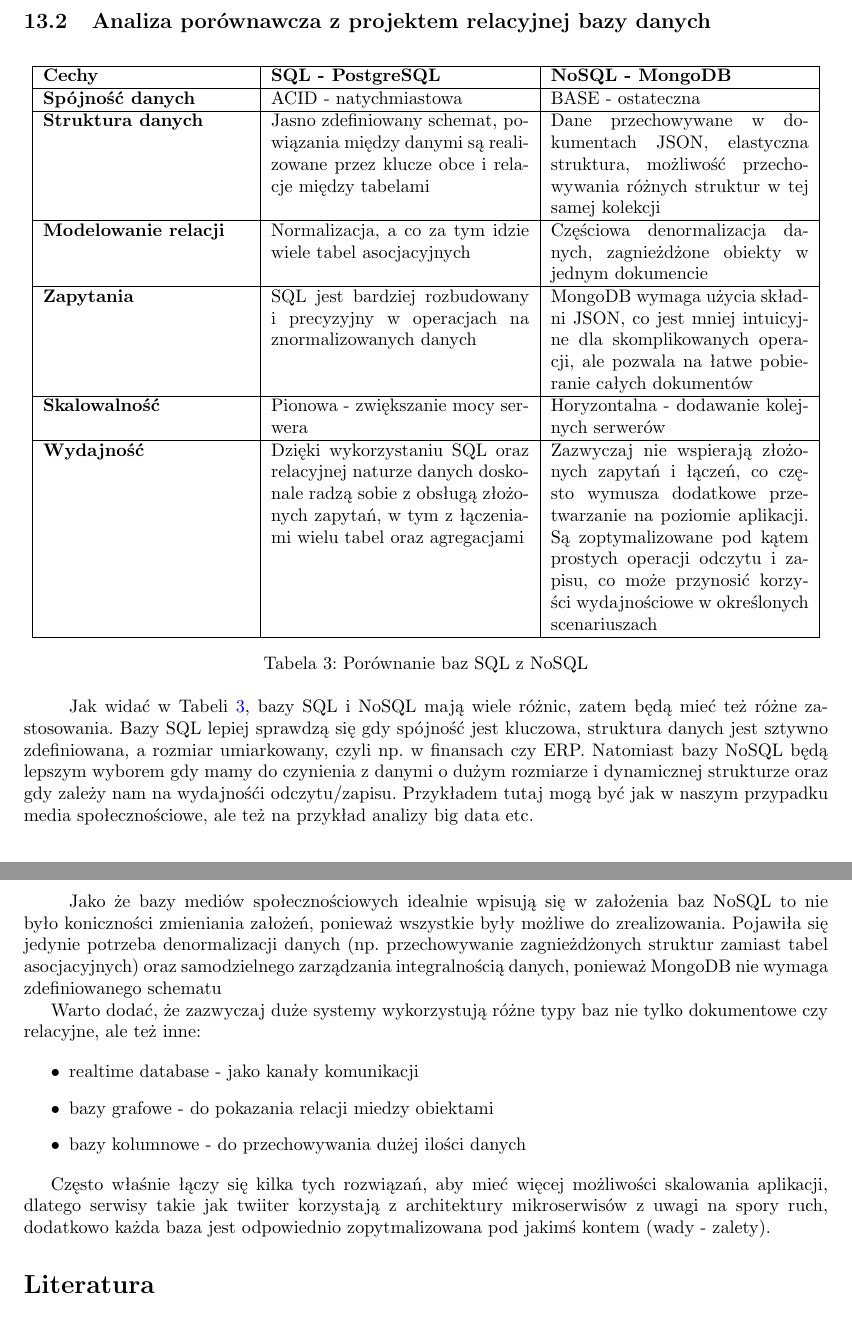
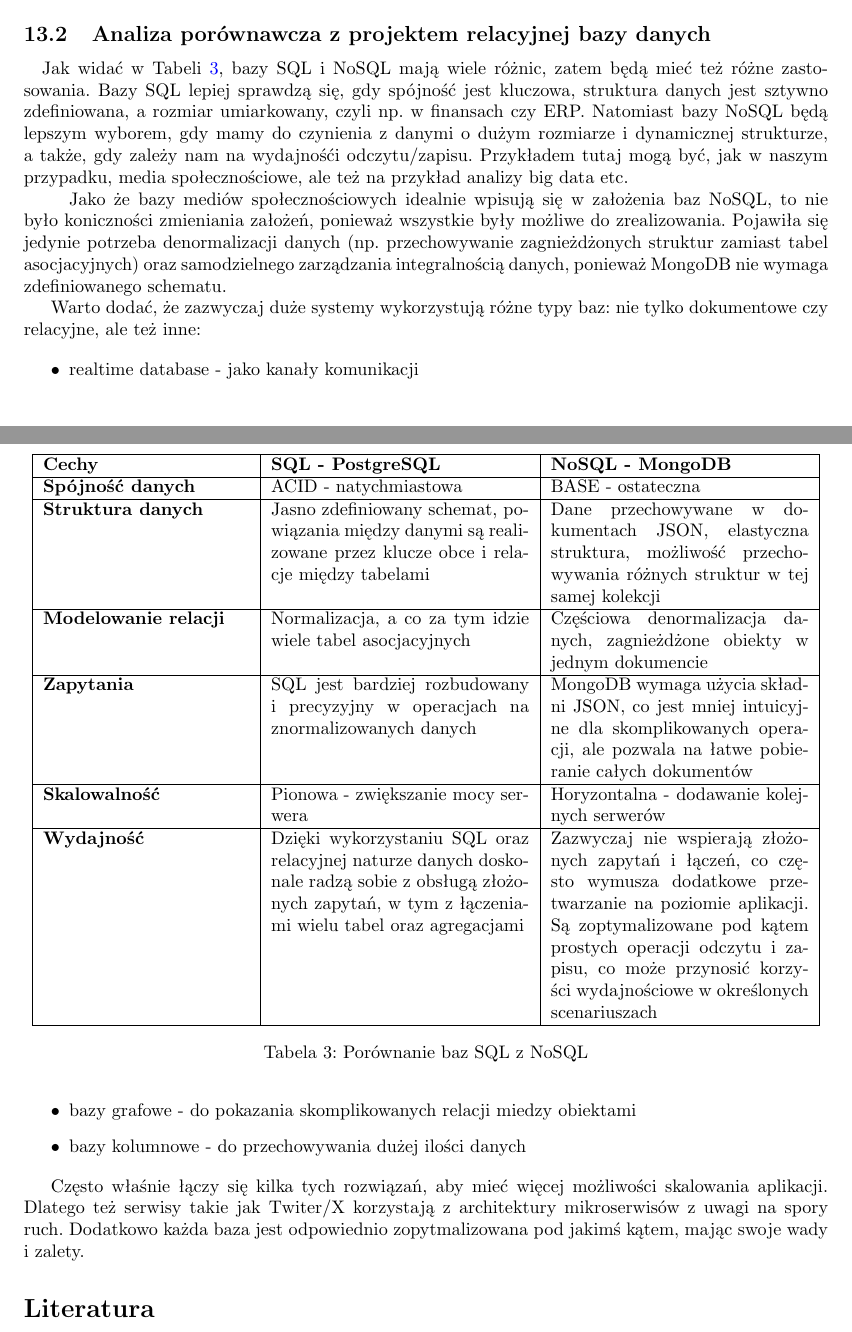
Before and after one commit to lukaszfabia/social_media_db, a LaTeX paper (docs/main.tex): two parts of pages 26 and 27 of 27 before the commit and two parts of pages 22 and 23 of 23 after it, joined at a grey line, cut so that both start at the same text. Compiled offline with pdfLaTeX.

Commit message:
fix: fixed literówkas

```diff
--- a/docs/main.tex
+++ b/docs/main.tex
@@ -764,37 +764,36 @@ Już na etapie generowania danych widać plusy NoSQL'a dla bazy danych mediów s
     \centering
     \begin{tabular}{|p{4cm}|p{5cm}|p{5cm}|}
         \hline
-        \textbf{Cechy} & \textbf{SQL - PostgreSQL} & \textbf{NoSQL - MongoDB} \\ \hline
-        \textbf{Spójność danych} & ACID - natychmiastowa & BASE - ostateczna \\ \hline
-        \textbf{Struktura danych} & Jasno zdefiniowany schemat, powiązania między danymi są realizowane przez klucze obce i relacje między tabelami & Dane przechowywane w dokumentach JSON, elastyczna struktura, możliwość przechowywania różnych struktur w tej samej kolekcji \\ \hline
-        \textbf{Modelowanie relacji} &  Normalizacja, a co za tym idzie wiele tabel asocjacyjnych  & Częściowa denormalizacja danych, zagnieżdżone obiekty w jednym dokumencie \\ \hline
-        \textbf{Zapytania} & SQL jest bardziej rozbudowany i precyzyjny w operacjach na znormalizowanych danych &  MongoDB wymaga użycia składni JSON, co jest mniej intuicyjne dla skomplikowanych operacji, ale pozwala na łatwe pobieranie całych dokumentów \\ \hline
-        \textbf{Skalowalność} & Pionowa - zwiększanie mocy serwera &  Horyzontalna - dodawanie kolejnych serwerów\\ \hline
-        \textbf{Wydajność} & Dzięki wykorzystaniu SQL oraz relacyjnej naturze danych doskonale radzą sobie z obsługą złożonych zapytań, w tym z łączeniami wielu tabel oraz agregacjami  &  Zazwyczaj nie wspierają złożonych zapytań i łączeń, co często wymusza dodatkowe przetwarzanie na poziomie aplikacji. Są zoptymalizowane pod kątem prostych operacji odczytu i zapisu, co może przynosić korzyści wydajnościowe w określonych scenariuszach \\ \hline
+        \textbf{Cechy}               & \textbf{SQL - PostgreSQL}                                                                                                                                  & \textbf{NoSQL - MongoDB}                                                                                                                                                                                                                                   \\ \hline
+        \textbf{Spójność danych}     & ACID - natychmiastowa                                                                                                                                      & BASE - ostateczna                                                                                                                                                                                                                                          \\ \hline
+        \textbf{Struktura danych}    & Jasno zdefiniowany schemat, powiązania między danymi są realizowane przez klucze obce i relacje między tabelami                                            & Dane przechowywane w dokumentach JSON, elastyczna struktura, możliwość przechowywania różnych struktur w tej samej kolekcji                                                                                                                                \\ \hline
+        \textbf{Modelowanie relacji} & Normalizacja, a co za tym idzie wiele tabel asocjacyjnych                                                                                                  & Częściowa denormalizacja danych, zagnieżdżone obiekty w jednym dokumencie                                                                                                                                                                                  \\ \hline
+        \textbf{Zapytania}           & SQL jest bardziej rozbudowany i precyzyjny w operacjach na znormalizowanych danych                                                                         & MongoDB wymaga użycia składni JSON, co jest mniej intuicyjne dla skomplikowanych operacji, ale pozwala na łatwe pobieranie całych dokumentów                                                                                                               \\ \hline
+        \textbf{Skalowalność}        & Pionowa - zwiększanie mocy serwera                                                                                                                         & Horyzontalna - dodawanie kolejnych serwerów                                                                                                                                                                                                                \\ \hline
+        \textbf{Wydajność}           & Dzięki wykorzystaniu SQL oraz relacyjnej naturze danych doskonale radzą sobie z obsługą złożonych zapytań, w tym z łączeniami wielu tabel oraz agregacjami & Zazwyczaj nie wspierają złożonych zapytań i łączeń, co często wymusza dodatkowe przetwarzanie na poziomie aplikacji. Są zoptymalizowane pod kątem prostych operacji odczytu i zapisu, co może przynosić korzyści wydajnościowe w określonych scenariuszach \\ \hline
     \end{tabular}
     \caption{Porównanie baz SQL z NoSQL}
     \label{tab:sql_nosql_comparison}
 \end{table}
 
 
-\quad Jak widać w Tabeli \ref{tab:sql_nosql_comparison}, bazy SQL i NoSQL mają wiele różnic, zatem będą mieć też różne zastosowania. Bazy SQL lepiej sprawdzą się gdy spójność jest kluczowa, struktura danych jest sztywno zdefiniowana, a rozmiar umiarkowany, czyli np. w finansach czy ERP. Natomiast bazy
-NoSQL będą lepszym wyborem gdy mamy do czynienia z danymi o dużym rozmiarze i dynamicznej strukturze oraz gdy zależy nam na wydajnośći odczytu/zapisu. Przykładem tutaj mogą być jak w naszym przypadku media społecznościowe, ale też na przykład analizy big data etc.
+\quad Jak widać w Tabeli \ref{tab:sql_nosql_comparison}, bazy SQL i NoSQL mają wiele różnic, zatem będą mieć też różne zastosowania. Bazy SQL lepiej sprawdzą się, gdy spójność jest kluczowa, struktura danych jest sztywno zdefiniowana, a rozmiar umiarkowany, czyli np. w finansach czy ERP. Natomiast bazy
+NoSQL będą lepszym wyborem, gdy mamy do czynienia z danymi o dużym rozmiarze i dynamicznej strukturze, a także, gdy zależy nam na wydajnośći odczytu/zapisu. Przykładem tutaj mogą być, jak w naszym przypadku, media społecznościowe, ale też na przykład analizy big data etc.
 
-\quad Jako że bazy mediów społecznościowych idealnie wpisują się w założenia baz NoSQL to nie było koniczności zmieniania założeń, ponieważ wszystkie były możliwe do zrealizowania. Pojawiła się jedynie potrzeba denormalizacji danych (np. przechowywanie zagnieżdżonych struktur zamiast tabel asocjacyjnych) oraz samodzielnego zarządzania integralnością danych, ponieważ MongoDB nie wymaga zdefiniowanego schematu
+\quad Jako że bazy mediów społecznościowych idealnie wpisują się w założenia baz NoSQL, to nie było koniczności zmieniania założeń, ponieważ wszystkie były możliwe do zrealizowania. Pojawiła się jedynie potrzeba denormalizacji danych (np. przechowywanie zagnieżdżonych struktur zamiast tabel asocjacyjnych) oraz samodzielnego zarządzania integralnością danych, ponieważ MongoDB nie wymaga zdefiniowanego schematu.
 
 
-Warto dodać, że zazwyczaj duże systemy wykorzystują różne typy baz nie tylko dokumentowe czy relacyjne, ale też inne:
+Warto dodać, że zazwyczaj duże systemy wykorzystują różne typy baz: nie tylko dokumentowe czy relacyjne, ale też inne:
 
 
 \begin{itemize}
-  \item realtime database - jako kanały komunikacji
-  \item bazy grafowe - do pokazania relacji miedzy obiektami
-  \item bazy kolumnowe - do przechowywania dużej ilości danych
+    \item realtime database - jako kanały komunikacji
+    \item bazy grafowe - do pokazania skomplikowanych relacji miedzy obiektami
+    \item bazy kolumnowe - do przechowywania dużej ilości danych
 \end{itemize}
 
 
-Często właśnie łączy się kilka tych rozwiązań, aby mieć więcej możliwości skalowania aplikacji, dlatego serwisy takie jak twiiter korzystają z architektury mikroserwisów z uwagi na spory ruch, dodatkowo każda baza jest odpowiednio zopytmalizowana pod jakimś kontem (wady - zalety).
-
+Często właśnie łączy się kilka tych rozwiązań, aby mieć więcej możliwości skalowania aplikacji. Dlatego też serwisy takie jak Twiter/X korzystają z architektury mikroserwisów z uwagi na spory ruch. Dodatkowo każda baza jest odpowiednio zopytmalizowana pod jakimś kątem, mając swoje wady i zalety.
 
 
 \bibliography{sample}
```
Also changed, not shown: docs/main.pdf, docs/main.tex (6 more changed lines).
